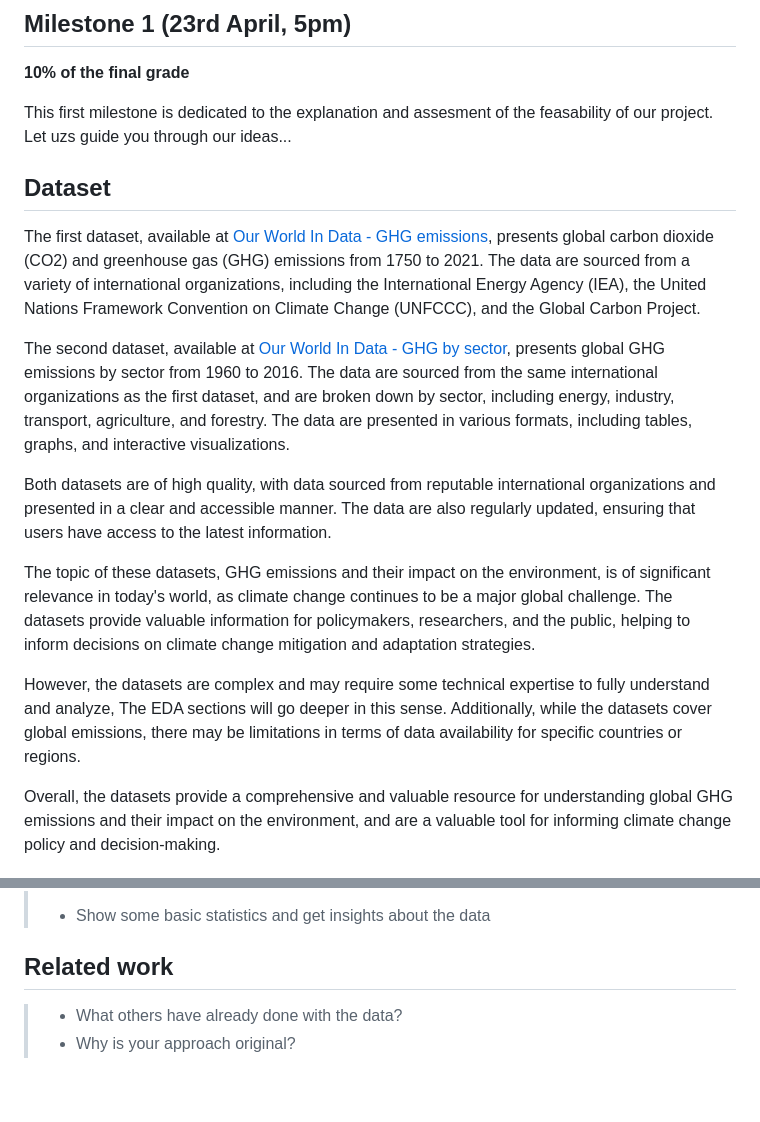
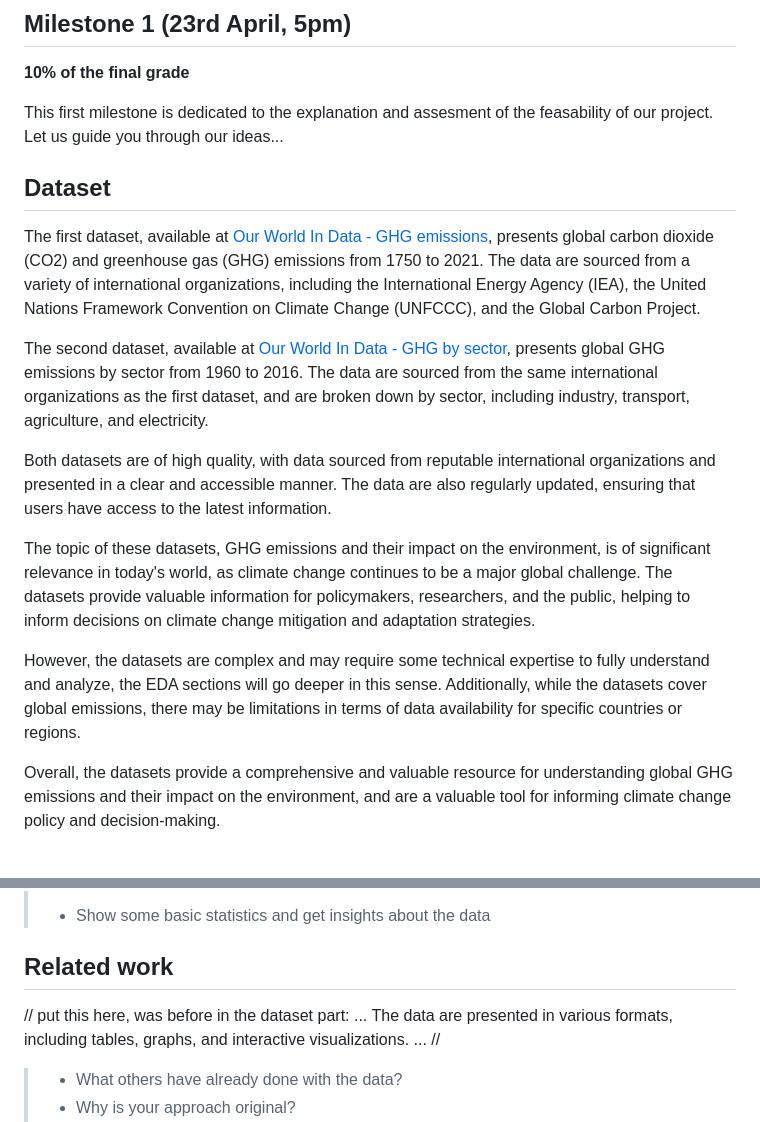
Before and after one commit to com-480-data-visualization/project-2023-data-divas, a Markdown page: Milestones/MILESTONE1.md, 2 parts joined by grey strips. GitHub-like rendering; blank space fills up the shorter version.

```diff
--- a/Milestones/MILESTONE1.md
+++ b/Milestones/MILESTONE1.md
@@ -2,19 +2,19 @@
 
 **10% of the final grade**
 
-This first milestone is dedicated to the explanation and assesment of the feasability of our project. Let uzs guide you through our ideas...
+This first milestone is dedicated to the explanation and assesment of the feasability of our project. Let us guide you through our ideas...
 
 ## Dataset
 
 The first dataset, available at [Our World In Data - GHG emissions](https://ourworldindata.org/co2-and-greenhouse-gas-emissions#licence), presents global carbon dioxide (CO2) and greenhouse gas (GHG) emissions from 1750 to 2021. The data are sourced from a variety of international organizations, including the International Energy Agency (IEA), the United Nations Framework Convention on Climate Change (UNFCCC), and the Global Carbon Project.
 
-The second dataset, available at [Our World In Data - GHG by sector](https://ourworldindata.org/emissions-by-sector#annual-greenhouse-gas-emissions-by-sector), presents global GHG emissions by sector from 1960 to 2016. The data are sourced from the same international organizations as the first dataset, and are broken down by sector, including energy, industry, transport, agriculture, and forestry. The data are presented in various formats, including tables, graphs, and interactive visualizations.
+The second dataset, available at [Our World In Data - GHG by sector](https://ourworldindata.org/emissions-by-sector#annual-greenhouse-gas-emissions-by-sector), presents global GHG emissions by sector from 1960 to 2016. The data are sourced from the same international organizations as the first dataset, and are broken down by sector, including industry, transport, agriculture, and electricity.
 
 Both datasets are of high quality, with data sourced from reputable international organizations and presented in a clear and accessible manner. The data are also regularly updated, ensuring that users have access to the latest information.
 
 The topic of these datasets, GHG emissions and their impact on the environment, is of significant relevance in today's world, as climate change continues to be a major global challenge. The datasets provide valuable information for policymakers, researchers, and the public, helping to inform decisions on climate change mitigation and adaptation strategies.
 
-However, the datasets are complex and may require some technical expertise to fully understand and analyze, The EDA sections will go deeper in this sense. Additionally, while the datasets cover global emissions, there may be limitations in terms of data availability for specific countries or regions.
+However, the datasets are complex and may require some technical expertise to fully understand and analyze, the EDA sections will go deeper in this sense. Additionally, while the datasets cover global emissions, there may be limitations in terms of data availability for specific countries or regions.
 
 Overall, the datasets provide a comprehensive and valuable resource for understanding global GHG emissions and their impact on the environment, and are a valuable tool for informing climate change policy and decision-making.
 
@@ -35,6 +35,7 @@ By making this information more accessible and engaging, the interactive map aim
 
 ## Related work
 
+// put this here, was before in the dataset part: ... The data are presented in various formats, including tables, graphs, and interactive visualizations. ... //
 
 > - What others have already done with the data?
 > - Why is your approach original?
```
